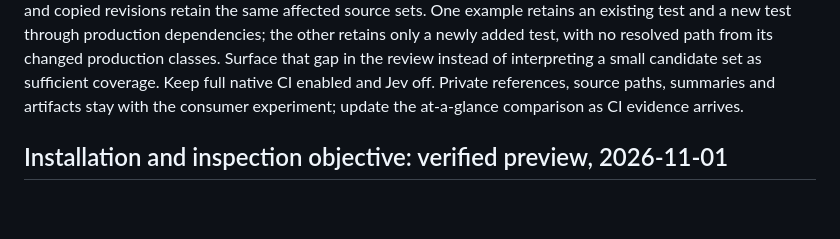
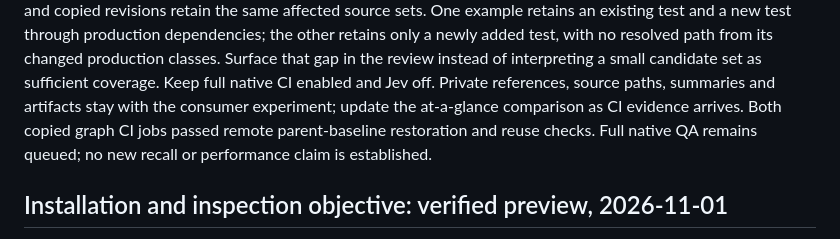
Before and after one commit to ronaldtebrake/faultline, a Markdown page: PLAN.md, the part around the change. Rendered like a GitHub page; blank space fills up the shorter version.

Commit message:
Record successful graph CI for both reference copies

```diff
--- a/PLAN.md
+++ b/PLAN.md
@@ -51,7 +51,9 @@ the other retains only a newly added test, with no resolved path from its change
 production classes. Surface that gap in the review instead of interpreting a
 small candidate set as sufficient coverage. Keep full native CI enabled and
 Jev off. Private references, source paths, summaries and artifacts stay with the
-consumer experiment; update the at-a-glance comparison as CI evidence arrives.
+consumer experiment; update the at-a-glance comparison as CI evidence arrives. Both copied
+graph CI jobs passed remote parent-baseline restoration and reuse checks. Full
+native QA remains queued; no new recall or performance claim is established.
 
 ## Installation and inspection objective: verified preview, 2026-11-01
 
```
